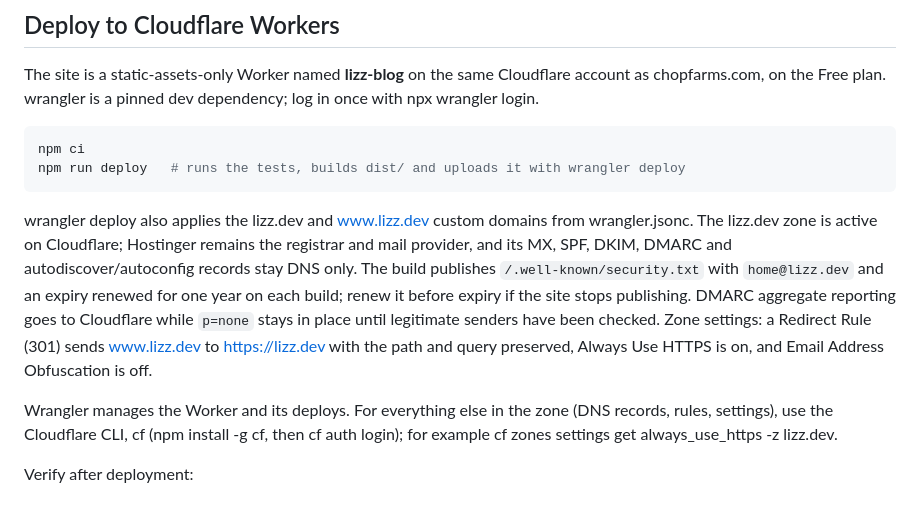
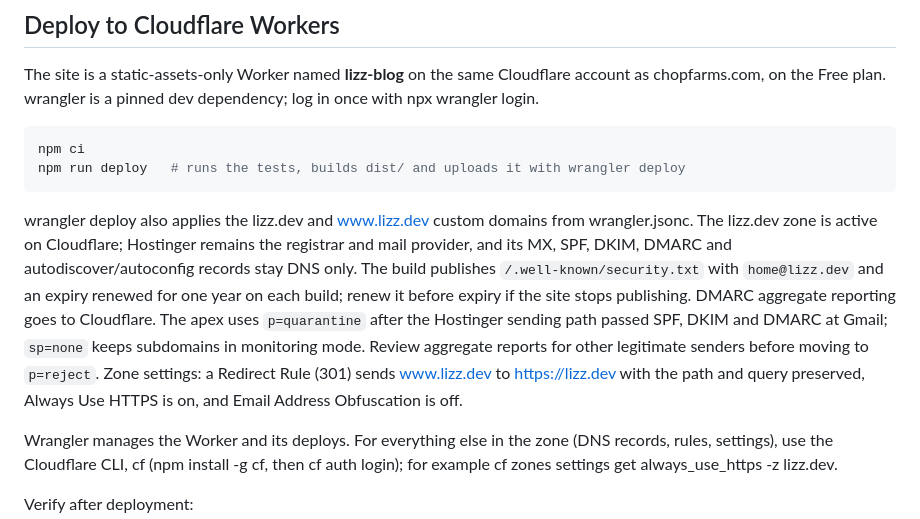
Before and after one commit to Lizzergas/lizz-blog, a Markdown page: README.md, the part around the change. GitHub-like rendering.

Commit message:
Document initial DMARC enforcement for Lizz mail

````diff
--- a/README.md
+++ b/README.md
@@ -107,7 +107,7 @@ npm ci
 npm run deploy   # runs the tests, builds dist/ and uploads it with wrangler deploy
 ```
 
-wrangler deploy also applies the lizz.dev and www.lizz.dev custom domains from wrangler.jsonc. The lizz.dev zone is active on Cloudflare; Hostinger remains the registrar and mail provider, and its MX, SPF, DKIM, DMARC and autodiscover/autoconfig records stay DNS only. The build publishes `/.well-known/security.txt` with `home@lizz.dev` and an expiry renewed for one year on each build; renew it before expiry if the site stops publishing. DMARC aggregate reporting goes to Cloudflare while `p=none` stays in place until legitimate senders have been checked. Zone settings: a Redirect Rule (301) sends www.lizz.dev to https://lizz.dev with the path and query preserved, Always Use HTTPS is on, and Email Address Obfuscation is off.
+wrangler deploy also applies the lizz.dev and www.lizz.dev custom domains from wrangler.jsonc. The lizz.dev zone is active on Cloudflare; Hostinger remains the registrar and mail provider, and its MX, SPF, DKIM, DMARC and autodiscover/autoconfig records stay DNS only. The build publishes `/.well-known/security.txt` with `home@lizz.dev` and an expiry renewed for one year on each build; renew it before expiry if the site stops publishing. DMARC aggregate reporting goes to Cloudflare. The apex uses `p=quarantine` after the Hostinger sending path passed SPF, DKIM and DMARC at Gmail; `sp=none` keeps subdomains in monitoring mode. Review aggregate reports for other legitimate senders before moving to `p=reject`. Zone settings: a Redirect Rule (301) sends www.lizz.dev to https://lizz.dev with the path and query preserved, Always Use HTTPS is on, and Email Address Obfuscation is off.
 
 Wrangler manages the Worker and its deploys. For everything else in the zone (DNS records, rules, settings), use the Cloudflare CLI, cf (npm install -g cf, then cf auth login); for example cf zones settings get always_use_https -z lizz.dev.
 
````
